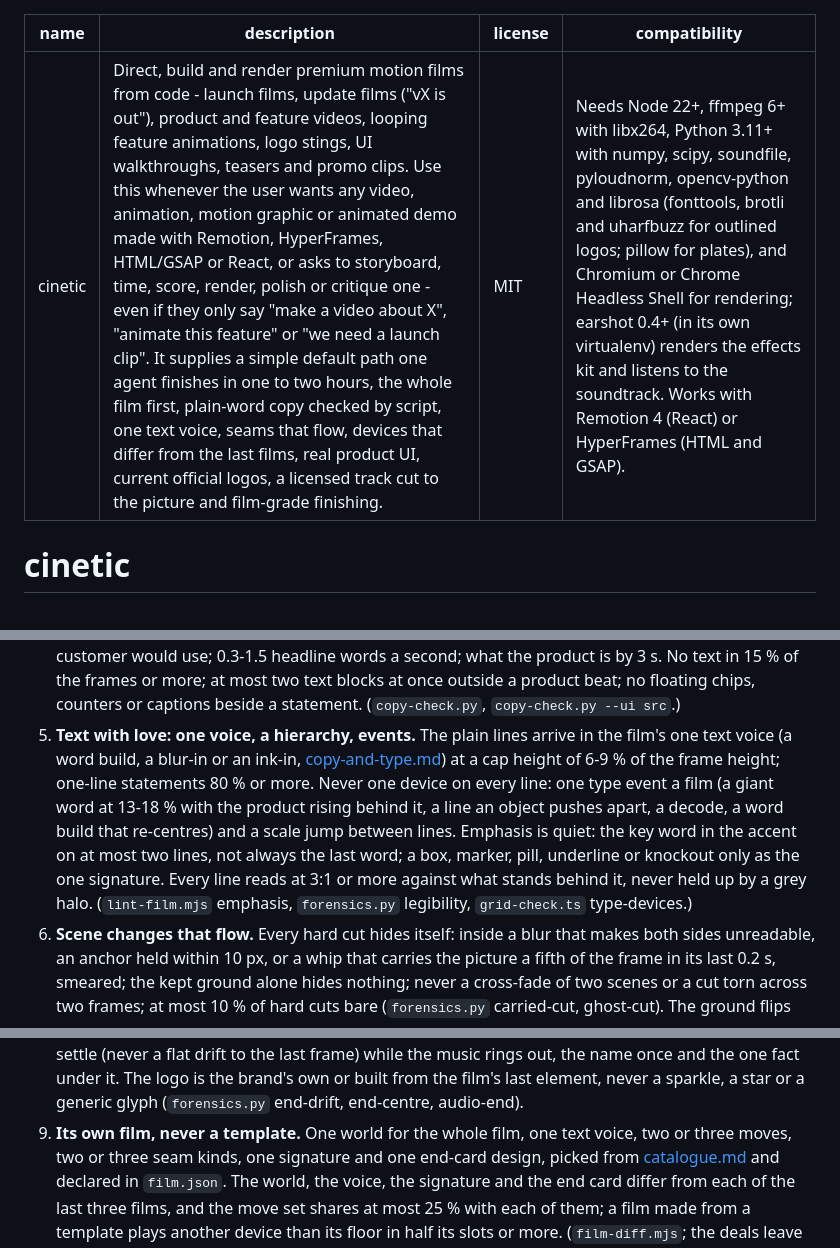
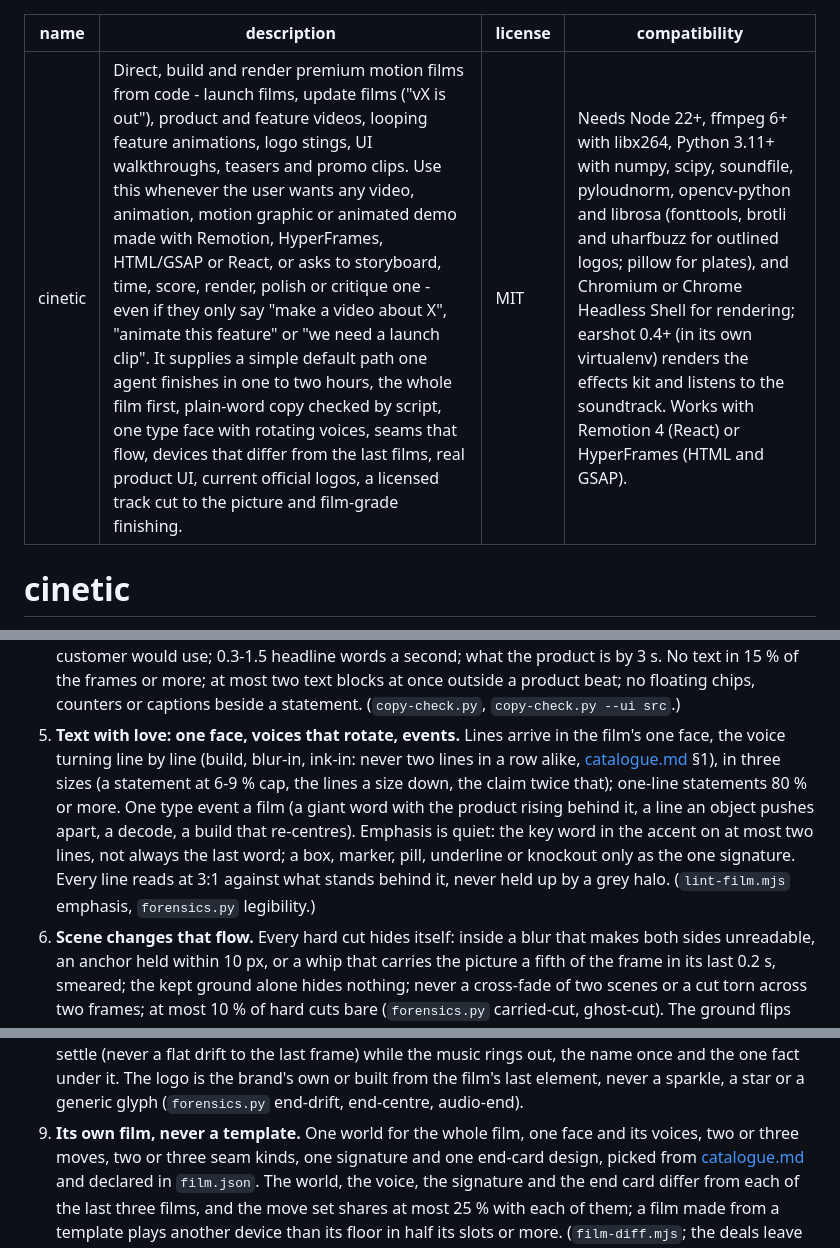
Before and after one commit to Leonxlnx/cinetic, a Markdown page: skills/cinetic/SKILL.md, 3 parts joined by grey strips. GitHub-like rendering.

Commit message:
SKILL.md: one face, voices that rotate line by line, three sizes
The type standard follows the templates' rotating headline systems: one face, the voice turning line by line
(never two lines in a row alike), three sizes, one type event a film, the quiet accent on at most two lines
and every line at 3:1 against its ground; the description and standard 9 say one face and its voices.
24,954 bytes.

Co-Authored-By: Claude Opus 5.5 <noreply@anthropic.com>

```diff
--- a/skills/cinetic/SKILL.md
+++ b/skills/cinetic/SKILL.md
@@ -1,6 +1,6 @@
 ---
 name: cinetic
-description: Direct, build and render premium motion films from code - launch films, update films ("vX is out"), product and feature videos, looping feature animations, logo stings, UI walkthroughs, teasers and promo clips. Use this whenever the user wants any video, animation, motion graphic or animated demo made with Remotion, HyperFrames, HTML/GSAP or React, or asks to storyboard, time, score, render, polish or critique one - even if they only say "make a video about X", "animate this feature" or "we need a launch clip". It supplies a simple default path one agent finishes in one to two hours, the whole film first, plain-word copy checked by script, one text voice, seams that flow, devices that differ from the last films, real product UI, current official logos, a licensed track cut to the picture and film-grade finishing.
+description: Direct, build and render premium motion films from code - launch films, update films ("vX is out"), product and feature videos, looping feature animations, logo stings, UI walkthroughs, teasers and promo clips. Use this whenever the user wants any video, animation, motion graphic or animated demo made with Remotion, HyperFrames, HTML/GSAP or React, or asks to storyboard, time, score, render, polish or critique one - even if they only say "make a video about X", "animate this feature" or "we need a launch clip". It supplies a simple default path one agent finishes in one to two hours, the whole film first, plain-word copy checked by script, one type face with rotating voices, seams that flow, devices that differ from the last films, real product UI, current official logos, a licensed track cut to the picture and film-grade finishing.
 license: MIT
 compatibility: Needs Node 22+, ffmpeg 6+ with libx264, Python 3.11+ with numpy, scipy, soundfile, pyloudnorm, opencv-python and librosa (fonttools, brotli and uharfbuzz for outlined logos; pillow for plates), and Chromium or Chrome Headless Shell for rendering; earshot 0.4+ (in its own virtualenv) renders the effects kit and listens to the soundtrack. Works with Remotion 4 (React) or HyperFrames (HTML and GSAP).
 ---
@@ -43,14 +43,13 @@ These are the rules every film is held to, with their numbers. The gates named i
    use; 0.3-1.5 headline words a second; what the product is by 3 s. No text in 15 % of the frames or more; at most two
    text blocks at once outside a product beat; no floating chips, counters or captions beside a statement.
    (`copy-check.py`, `copy-check.py --ui src`.)
-5. **Text with love: one voice, a hierarchy, events.** The plain lines arrive in the film's one text voice (a word
-   build, a blur-in or an ink-in, [copy-and-type.md](references/copy-and-type.md)) at a cap height of 6-9 % of the
-   frame height; one-line statements 80 % or more. Never one device on every line: one type event a film (a giant word
-   at 13-18 % with the product rising behind it, a line an object pushes apart, a decode, a word build that
-   re-centres) and a scale jump between lines. Emphasis is quiet: the key word in the accent on at most two lines, not
-   always the last word; a box, marker, pill, underline or knockout only as the one signature. Every line reads at 3:1
-   or more against what stands behind it, never held up by a grey halo. (`lint-film.mjs` emphasis, `forensics.py`
-   legibility, `grid-check.ts` type-devices.)
+5. **Text with love: one face, voices that rotate, events.** Lines arrive in the film's one face, the voice turning
+   line by line (build, blur-in, ink-in: never two lines in a row alike, [catalogue.md](references/catalogue.md) §1),
+   in three sizes (a statement at 6-9 % cap, the lines a size down, the claim twice that); one-line statements 80 % or
+   more. One type event a film (a giant word with the product rising behind it, a line an object pushes apart, a
+   decode, a build that re-centres). Emphasis is quiet: the key word in the accent on at most two lines, not always the
+   last word; a box, marker, pill, underline or knockout only as the one signature. Every line reads at 3:1 against
+   what stands behind it, never held up by a grey halo. (`lint-film.mjs` emphasis, `forensics.py` legibility.)
 6. **Scene changes that flow.** Every hard cut hides itself: inside a blur that makes both sides unreadable, an anchor
    held within 10 px, or a whip that carries the picture a fifth of the frame in its last 0.2 s, smeared; the kept
    ground alone hides nothing; never a cross-fade of two scenes or a cut torn across two frames; at most 10 % of hard
@@ -69,7 +68,7 @@ These are the rules every film is held to, with their numbers. The gates named i
    lands centred and holds 2-3 s still or on an eased settle (never a flat drift to the last frame) while the music
    rings out, the name once and the one fact under it. The logo is the brand's own or built from the film's last
    element, never a sparkle, a star or a generic glyph (`forensics.py` end-drift, end-centre, audio-end).
-9. **Its own film, never a template.** One world for the whole film, one text voice, two
+9. **Its own film, never a template.** One world for the whole film, one face and its voices, two
    or three moves, two or three seam kinds, one signature and one end-card design, picked from
    [catalogue.md](references/catalogue.md) and declared in `film.json`. The world, the voice, the signature and the
    end card differ from each of the last three films, and the move set shares at most 25 % with each of them; a film
```
